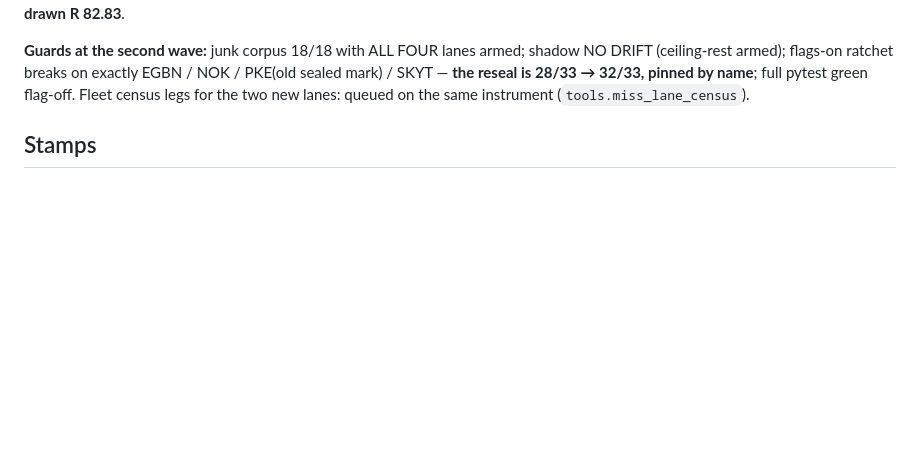
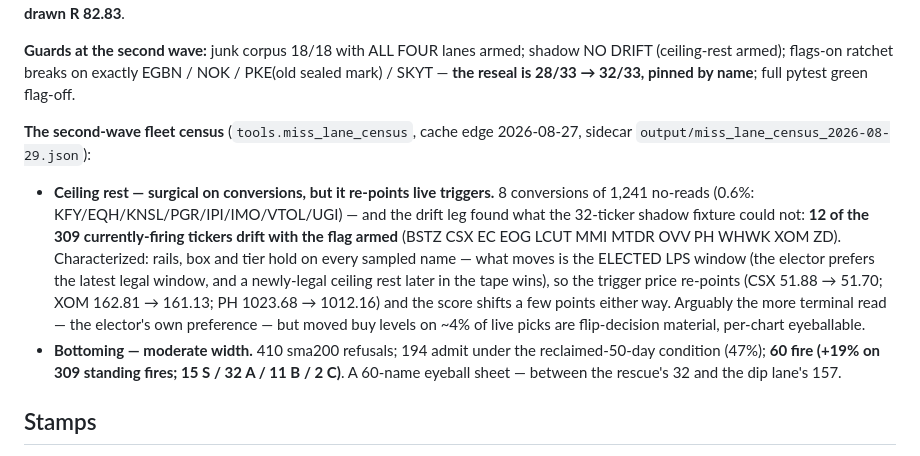
Before and after one commit to GuyGIGU/chrollo-project, a Markdown page: docs/miss_program_2026-08.md, the part around the change. Rendered like a GitHub page; blank space fills up the shorter version.

Commit message:
docs(miss-program): the second-wave census lands — bottoming 60 (+19%), ceiling 8 conversions + 12 fire drifts
tools.miss_lane_census with the new legs (cache edge 2026-08-27, sidecar
output/miss_lane_census_2026-08-29.json):

- Bottoming lane: 410 sma200 refusals -> 194 admit under the reclaimed-50-day
  condition (47%) -> 60 FIRE (+19% on 309 standing fires; 15 S / 32 A).
- Ceiling rest: conversions surgical (8 of 1,241 no-reads) — but the drift
  leg found what the 32-ticker shadow fixture could not: 12 of 309 current
  fires move with the flag armed. Characterized: rails/box/tier hold on
  every sampled name; the ELECTED LPS WINDOW changes (the elector prefers
  the latest legal window and a newly-legal ceiling rest wins), re-pointing
  triggers (CSX 51.88->51.70, XOM 162.81->161.13, PH 1023.68->1012.16).

Numbers folded into the ledger rows, the flip asks, and the program record.

Co-Authored-By: Claude Opus 4.8 <noreply@anthropic.com>

```diff
--- a/docs/miss_program_2026-08.md
+++ b/docs/miss_program_2026-08.md
@@ -255,8 +255,27 @@ MDT fires **2026-07-14, tier S, at his drawn R 82.83**.
 **Guards at the second wave:** junk corpus 18/18 with ALL FOUR lanes armed;
 shadow NO DRIFT (ceiling-rest armed); flags-on ratchet breaks on exactly
 EGBN / NOK / PKE(old sealed mark) / SKYT — **the reseal is 28/33 → 32/33,
-pinned by name**; full pytest green flag-off. Fleet census legs for the two
-new lanes: queued on the same instrument (`tools.miss_lane_census`).
+pinned by name**; full pytest green flag-off.
+
+**The second-wave fleet census** (`tools.miss_lane_census`, cache edge
+2026-08-27, sidecar `output/miss_lane_census_2026-08-29.json`):
+
+- **Ceiling rest — surgical on conversions, but it re-points live triggers.**
+  8 conversions of 1,241 no-reads (0.6%: KFY/EQH/KNSL/PGR/IPI/IMO/VTOL/UGI) —
+  and the drift leg found what the 32-ticker shadow fixture could not:
+  **12 of the 309 currently-firing tickers drift with the flag armed**
+  (BSTZ CSX EC EOG LCUT MMI MTDR OVV PH WHWK XOM ZD). Characterized: rails,
+  box and tier hold on every sampled name — what moves is the ELECTED LPS
+  window (the elector prefers the latest legal window, and a newly-legal
+  ceiling rest later in the tape wins), so the trigger price re-points
+  (CSX 51.88 → 51.70; XOM 162.81 → 161.13; PH 1023.68 → 1012.16) and the
+  score shifts a few points either way. Arguably the more terminal read —
+  the elector's own preference — but moved buy levels on ~4% of live picks
+  are flip-decision material, per-chart eyeballable.
+- **Bottoming — moderate width.** 410 sma200 refusals; 194 admit under the
+  reclaimed-50-day condition (47%); **60 fire (+19% on 309 standing fires;
+  15 S / 32 A / 11 B / 2 C)**. A 60-name eyeball sheet — between the
+  rescue's 32 and the dip lane's 157.
 
 ## Stamps
 
```
Also changed, not shown: docs/asks.md (+2 -2 lines), docs/flag_ledger.md (+2 -2 lines).
